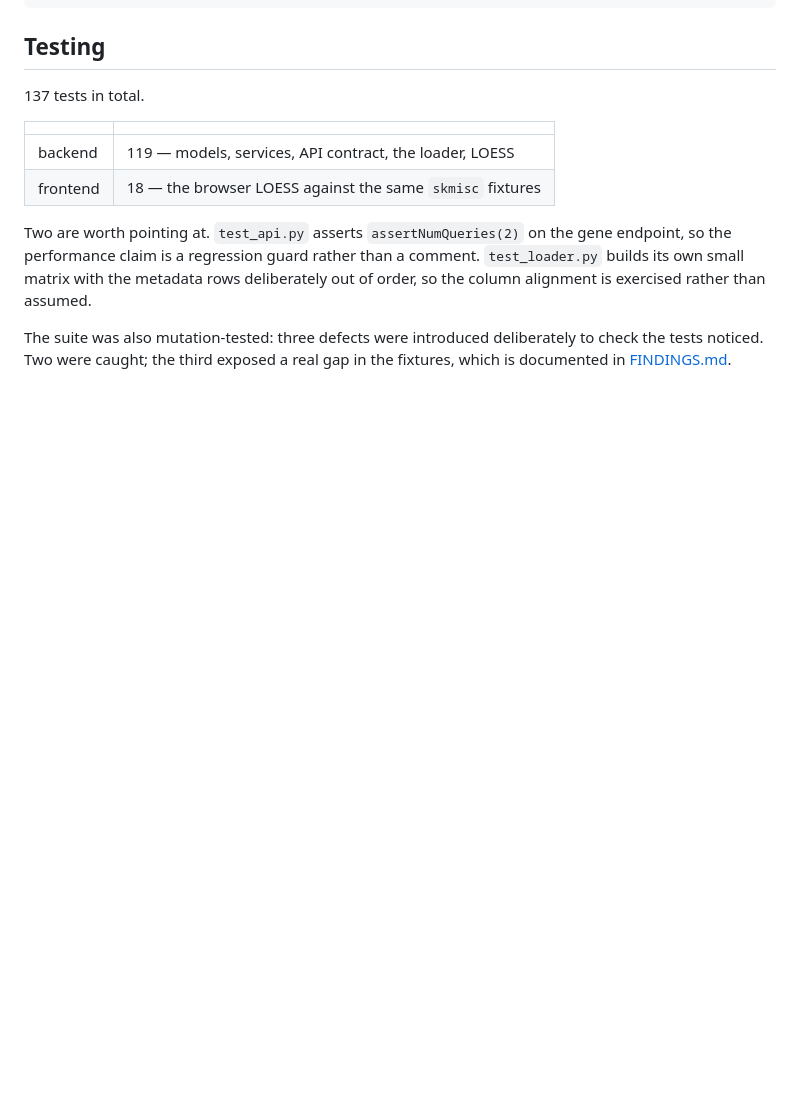
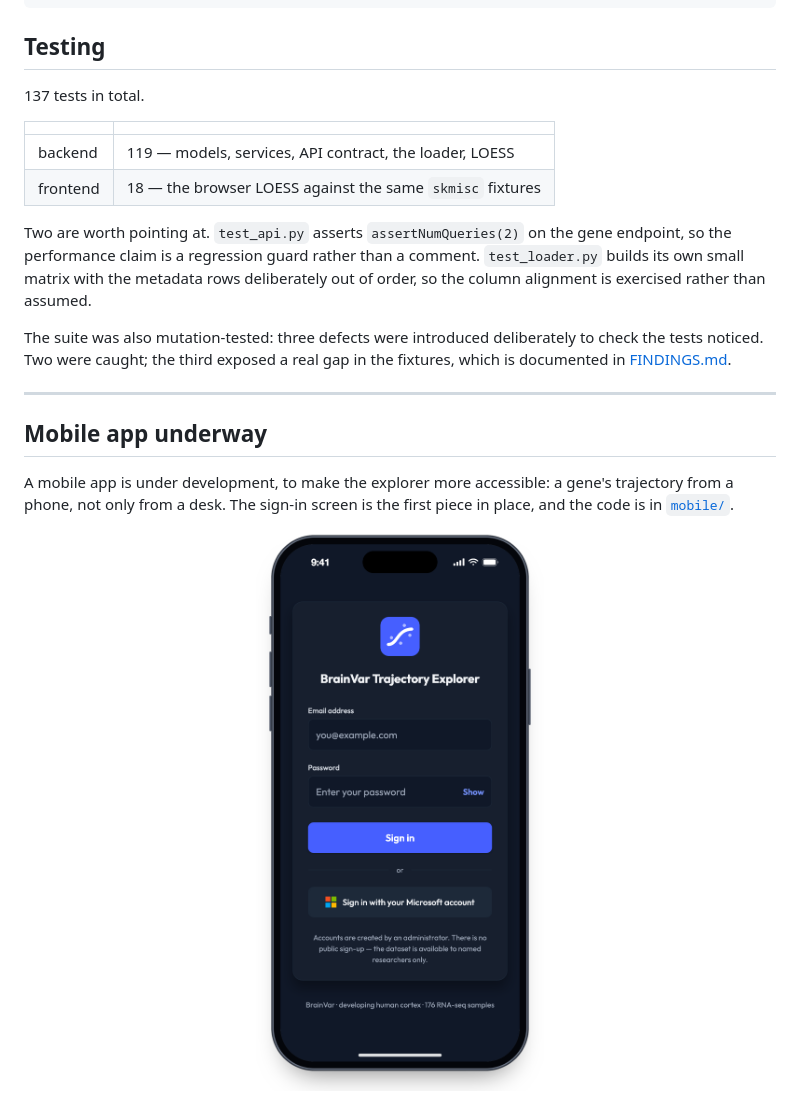
Before and after one commit to Haseeb-Akhlaq/brainvar-explorer, a Markdown page: README.md, the part around the change. Drawn GitHub-style; pictures changed too: docs/mobile-login.png (added); blank space fills up the shorter version.

```diff
--- a/README.md
+++ b/README.md
@@ -190,3 +190,15 @@ assumed.
 The suite was also mutation-tested: three defects were introduced deliberately
 to check the tests noticed. Two were caught; the third exposed a real gap in the
 fixtures, which is documented in [FINDINGS.md](FINDINGS.md#8-the-test-suite-and-proof-that-it-can-fail).
+
+---
+
+## Mobile app underway
+
+A mobile app is under development, to make the explorer more accessible: a
+gene's trajectory from a phone, not only from a desk. The sign-in screen is the
+first piece in place, and the code is in [`mobile/`](mobile/).
+
+<p align="center">
+  <img src="docs/mobile-login.png" alt="The mobile app's sign-in screen on a phone" width="300">
+</p>
```
